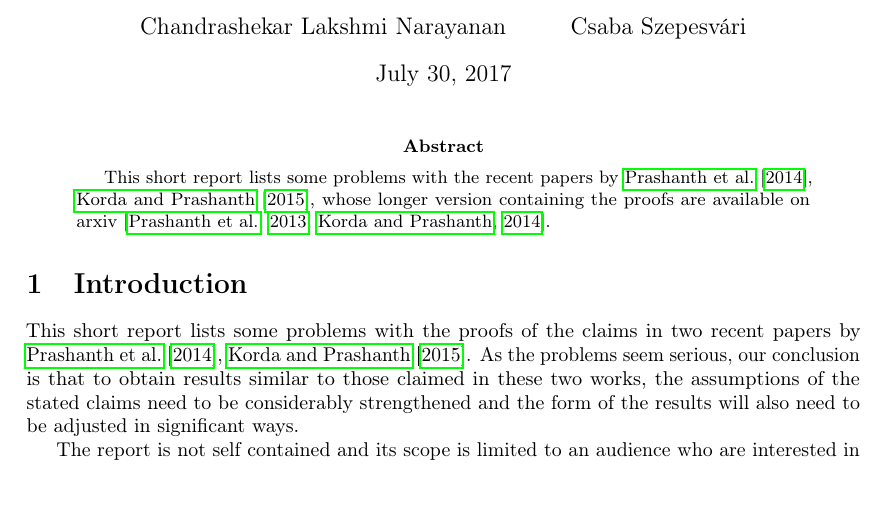
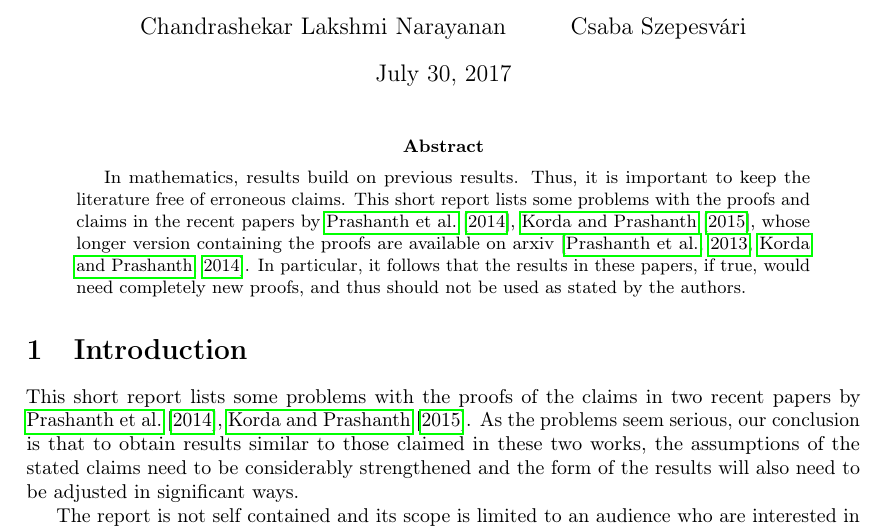
Before and after one commit to chandrurec5/flsa, a LaTeX paper (issues.tex): part of page 1 of 6, cut so that both start at the same text, the shorter picture padded with empty space. Compiled offline with pdfLaTeX.

Commit message:
pass on issues

```diff
--- a/issues.tex
+++ b/issues.tex
@@ -100,7 +100,9 @@ Csaba Szepesv\'ari
 
 \maketitle
 \begin{abstract}
-This short report lists some problems with the recent papers by \cite{flstd,lstdicml}, whose longer version containing the proofs are available on arxiv \citep{flstda,lstdicmla}.
+In mathematics, results build on previous results. Thus, it is important to keep the literature free of erroneous claims.
+This short report lists some problems with the proofs and claims in the recent papers by \cite{flstd,lstdicml}, whose longer version containing the proofs are available on arxiv \citep{flstda,lstdicmla}.
+In particular, it follows that the results in these papers, if true, would need completely new proofs, and thus should not be used as stated by the authors.
 \end{abstract}
 \section{Introduction}
 This short report lists some problems with the proofs of the claims in two recent papers  by \cite{flstd,lstdicml}.
```
